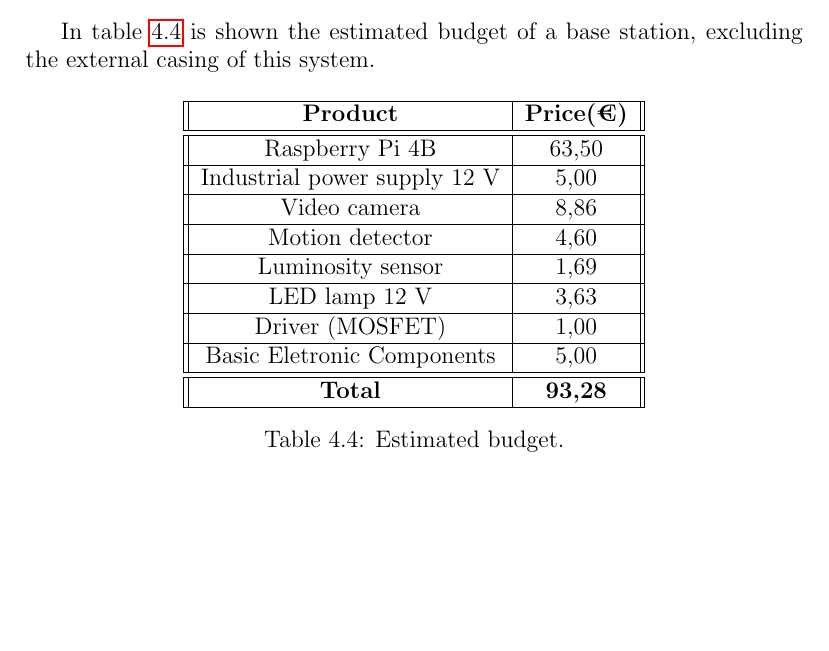
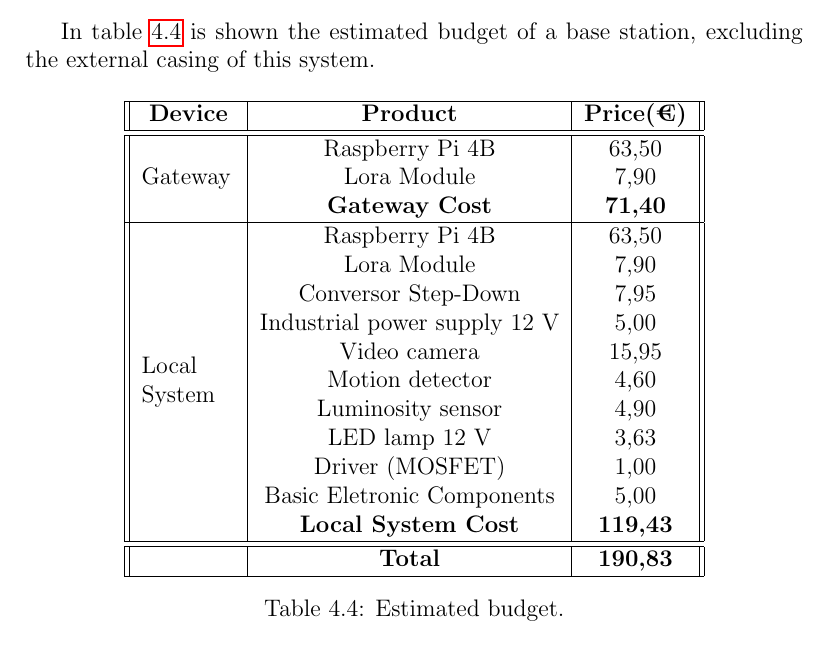
Before and after one commit to ESRGgroup9/slipad, a LaTeX thesis (project/report/report.tex, which reads project/report/texts/estimated_budget.tex): part of page 44 of 51, cut so that both start at the same text. Compiled offline with pdfLaTeX.

Commit message:
Update estimated budget
gateway and local system separated

```diff
--- a/project/report/report.tex
+++ b/project/report/report.tex
@@ -12,7 +12,8 @@
 \usepackage{setspace}
 \usepackage{multirow}
 \usepackage{xurl}
-\usepackage{array} % tables with fixed length
+\usepackage{array} % tables with fixed length\\
+\usepackage{multirow}
 
 \setcounter{tocdepth}{5}
 \setcounter{secnumdepth}{5}
--- a/project/report/texts/estimated_budget.tex
+++ b/project/report/texts/estimated_budget.tex
@@ -3,20 +3,29 @@ In table \ref{table:data} is shown the estimated budget of a base station, exclu
 \begin{table}[ht]
 	\centering
 
-	\begin{tabular}{||c | c||}
+	\begin{tabular}{||c | c | c||}
 		\hline
-		\textbf{Product} & \textbf{Price(€)}\\
+		\textbf{Device} & \textbf{Product} & \textbf{Price(€)}\\
 		\hline\hline
-		Raspberry Pi 4B & 63,50\\\hline
-		Industrial power supply 12 V & 5,00\\\hline
-		Video camera & 8,86\\\hline
-		Motion detector & 4,60\\\hline
-		Luminosity sensor & 1,69\\\hline
-		LED lamp 12 V & 3,63\\\hline
-		Driver (MOSFET) & 1,00\\\hline
-		Basic Eletronic Components & 5,00\\\hline
+
+		\multirow{3}{4em}{Gateway} & Raspberry Pi 4B & 63,50				\\
+								   & Lora Module & 7,90 					\\
+								   & \textbf{Gateway Cost} & \textbf{71,40}	\\
 		\hline
-		\textbf{Total} & \textbf{93,28}\\\hline
+
+		\multirow{11}{4em}{Local System} & Raspberry Pi 4B & 63,50					\\
+								         & Lora Module & 7,90 						\\
+								         & Conversor Step-Down & 7,95				\\
+								         & Industrial power supply 12 V & 5,00		\\
+								         & Video camera & 15,95						\\
+								         & Motion detector & 4,60					\\
+								         & Luminosity sensor & 4,90					\\
+								         & LED lamp 12 V & 3,63						\\
+								         & Driver (MOSFET) & 1,00					\\
+								         & Basic Eletronic Components & 5,00		\\
+								         & \textbf{Local System Cost} & \textbf{119,43}\\
+		\hline\hline
+		 & \textbf{Total} & \textbf{190,83}\\\hline
 	\end{tabular}
 	\caption{Estimated budget.}
 	\label{table:data}
```
Also changed, not shown: 1 other file.
